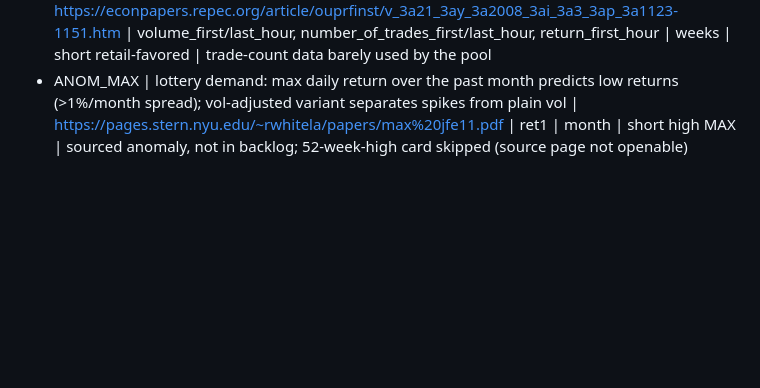
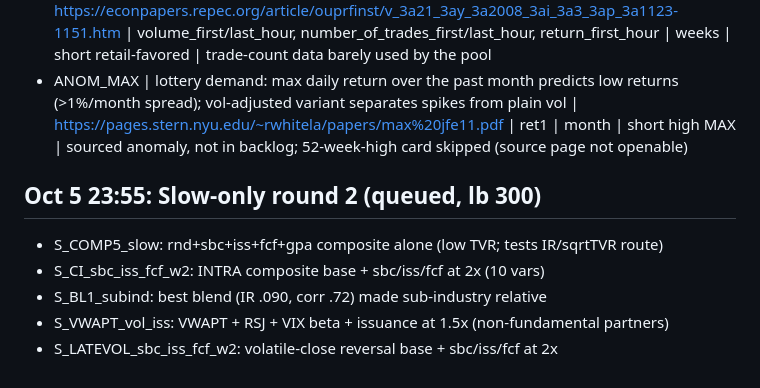
Before and after one commit to abhinavteja2005/trexquant-alpha-research, a Markdown page: ideas/backlog.md, the part around the change. Rendered like a GitHub page; blank space fills up the shorter version.

Commit message:
Queue Slow round 2 (5 blends)
Co-Authored-By: Claude Opus 5.5 <noreply@anthropic.com>
Claude-Session: https://claude.ai/code/session_01VXVH2t4MFAia2c9gEazWBS

```diff
--- a/ideas/backlog.md
+++ b/ideas/backlog.md
@@ -48,3 +48,10 @@ Format: name | thesis | source URL | variables | horizon | sign | why uncrowded.
 - REG_DOWNBETA | downside beta (comovement on market down days) earns ~6%/yr; asymmetry (down minus up corr) or excess downside beta | https://www.nber.org/papers/w11824 | ret1, ret1_spx | months | long downside beta | slow risk premium, candidate blend companion, unrelated to reversal
 - ID_TRADESIZE | small-trade (retail) favored stocks underperform for months; proxy with falling average trade size and small-trade-weighted first-hour returns | https://econpapers.repec.org/article/ouprfinst/v_3a21_3ay_3a2008_3ai_3a3_3ap_3a1123-1151.htm | volume_first/last_hour, number_of_trades_first/last_hour, return_first_hour | weeks | short retail-favored | trade-count data barely used by the pool
 - ANOM_MAX | lottery demand: max daily return over the past month predicts low returns (>1%/month spread); vol-adjusted variant separates spikes from plain vol | https://pages.stern.nyu.edu/~rwhitela/papers/max%20jfe11.pdf | ret1 | month | short high MAX | sourced anomaly, not in backlog; 52-week-high card skipped (source page not openable)
+
+## Oct 5 23:55: Slow-only round 2 (queued, lb 300)
+- S_COMP5_slow: rnd+sbc+iss+fcf+gpa composite alone (low TVR; tests IR/sqrtTVR route)
+- S_CI_sbc_iss_fcf_w2: INTRA composite base + sbc/iss/fcf at 2x (10 vars)
+- S_BL1_subind: best blend (IR .090, corr .72) made sub-industry relative
+- S_VWAPT_vol_iss: VWAPT + RSJ + VIX beta + issuance at 1.5x (non-fundamental partners)
+- S_LATEVOL_sbc_iss_fcf_w2: volatile-close reversal base + sbc/iss/fcf at 2x
```
